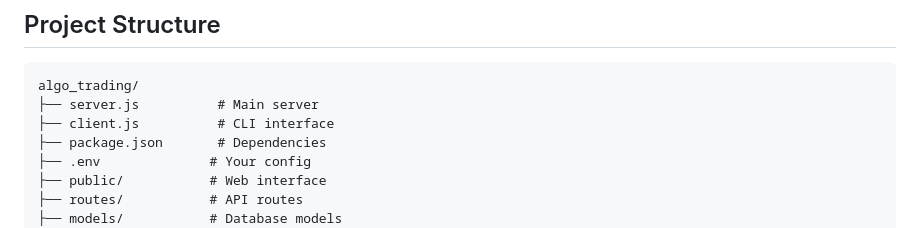
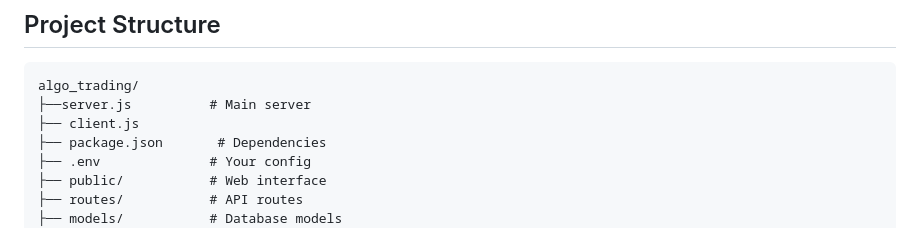
Before and after one commit to omgoyal22/apt-assignment, a Markdown page: README.md, the part around the change. Drawn GitHub-style.

````diff
--- a/README.md
+++ b/README.md
@@ -158,8 +158,8 @@ MONGODB_URI=mongodb+srv://username:password@cluster.mongodb.net/realtime_orders
 
 ```
 algo_trading/
-├── server.js          # Main server
-├── client.js          # CLI interface
+├──server.js          # Main server
+├── client.js
 ├── package.json       # Dependencies
 ├── .env              # Your config
 ├── public/           # Web interface
````
